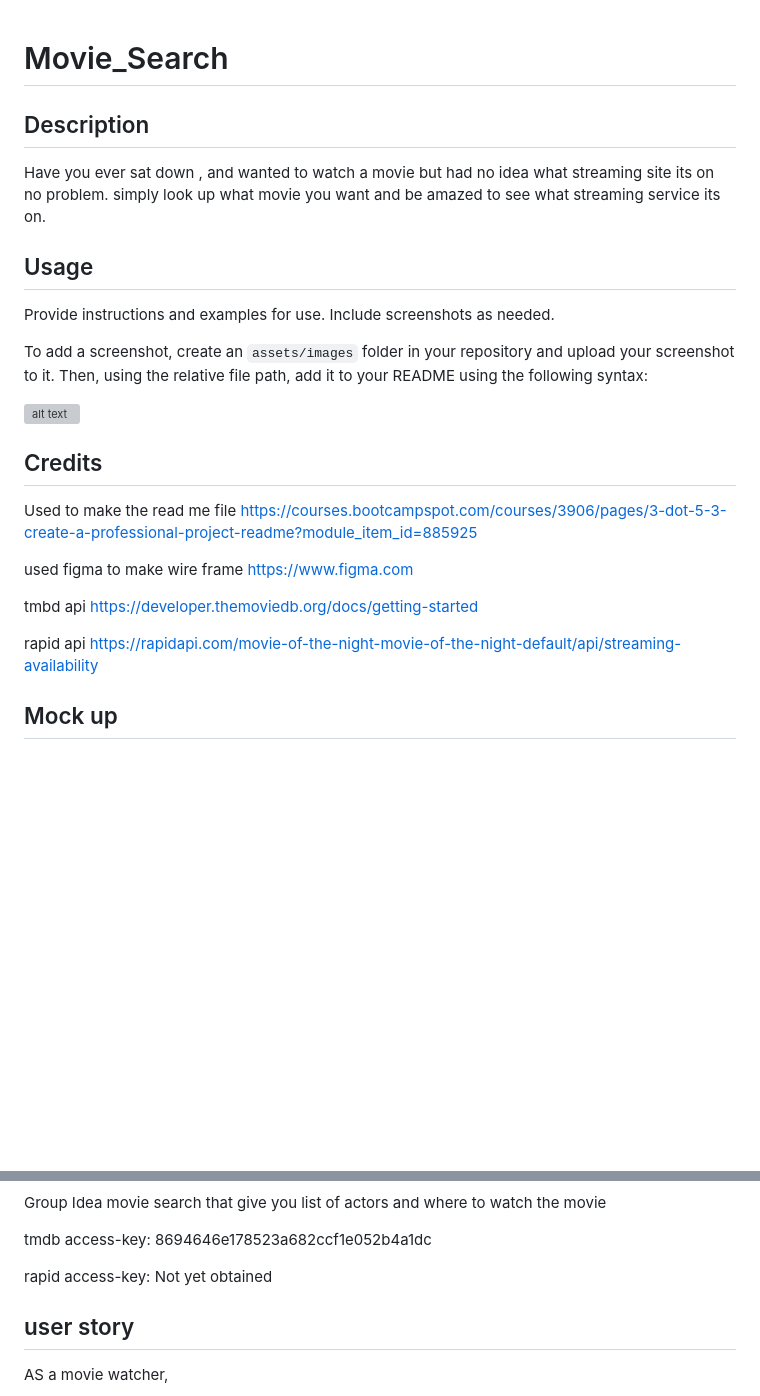
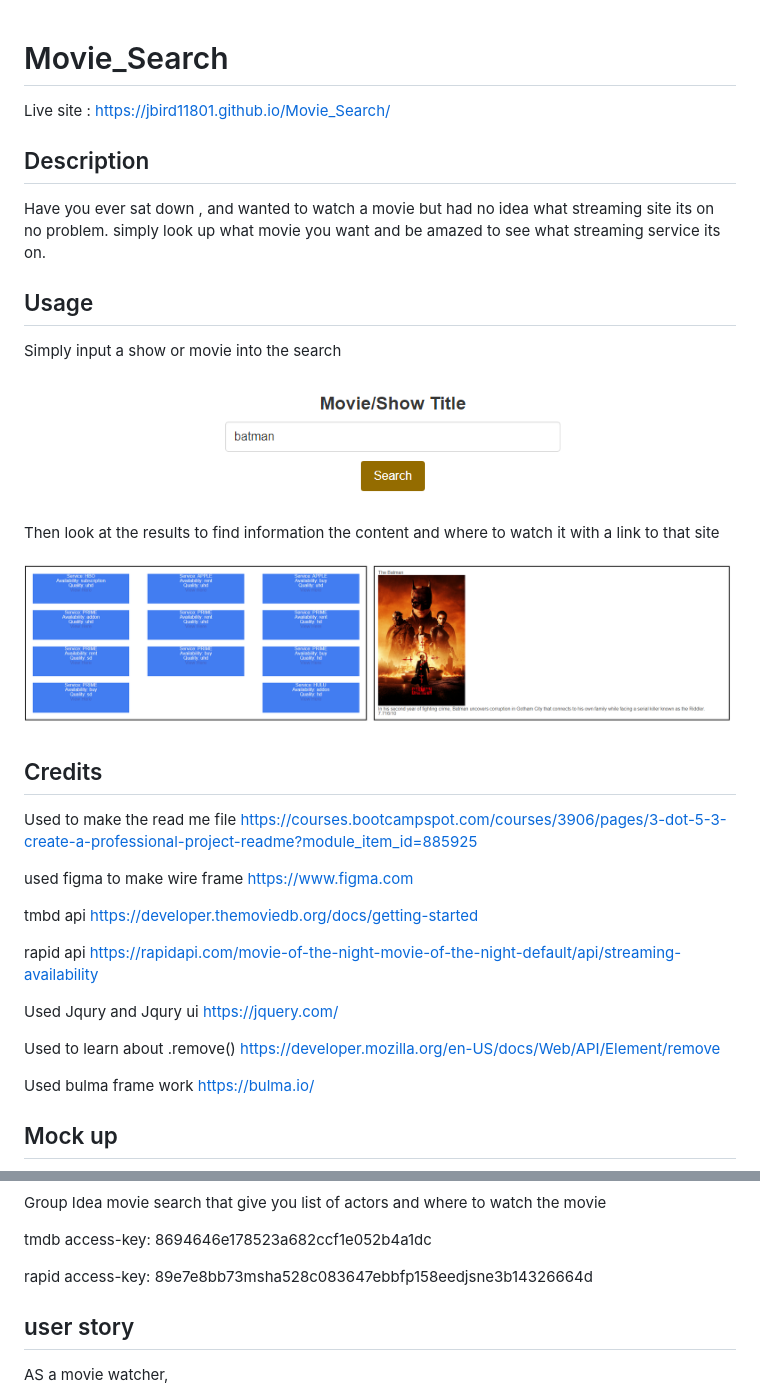
Before and after one commit to jbird11801/Movie_Search, a Markdown page: README.md, 2 parts joined by grey strips. Rendered like a GitHub page; pictures changed too: assets/images/Results.PNG (added), assets/images/SearchBar.png (added); blank space fills up the shorter version; grey boxes are pictures that could not be loaded.

Commit message:
Comments and read me revision

```diff
--- a/README.md
+++ b/README.md
@@ -1,4 +1,6 @@
 # Movie_Search
+
+Live site : https://jbird11801.github.io/Movie_Search/
 
 ## Description
 
@@ -6,11 +8,13 @@ Have you ever sat down , and wanted to watch a movie but had no idea what stream
 
 ## Usage
 
-Provide instructions and examples for use. Include screenshots as needed.
+Simply input a show or movie into the search
 
-To add a screenshot, create an `assets/images` folder in your repository and upload your screenshot to it. Then, using the relative file path, add it to your README using the following syntax:
+![Image of search bar](assets/images/SearchBar.png)
 
-![alt text](assets/images/screenshot.png)
+Then look at the results to find information the content and where to watch it with a link to that site
+
+![Search Results](assets/images/Results.PNG)
 
 ## Credits
 
@@ -22,6 +26,12 @@ tmbd api https://developer.themoviedb.org/docs/getting-started
 
 rapid api https://rapidapi.com/movie-of-the-night-movie-of-the-night-default/api/streaming-availability
 
+Used Jqury and Jqury ui https://jquery.com/
+
+Used to learn about .remove() https://developer.mozilla.org/en-US/docs/Web/API/Element/remove
+
+Used bulma frame work https://bulma.io/
+
 ## Mock up
 
 ![Mock up useing figma](assets/images/WireFrame.png)
@@ -30,7 +40,7 @@ Group Idea movie search that give you list of actors and where to watch the movi
 
 tmdb access-key: 8694646e178523a682ccf1e052b4a1dc
 
-rapid access-key: Not yet obtained
+rapid access-key: 89e7e8bb73msha528c083647ebbfp158eedjsne3b14326664d
 
 ## user story
 
```
Also changed, not shown: 1 other file.
